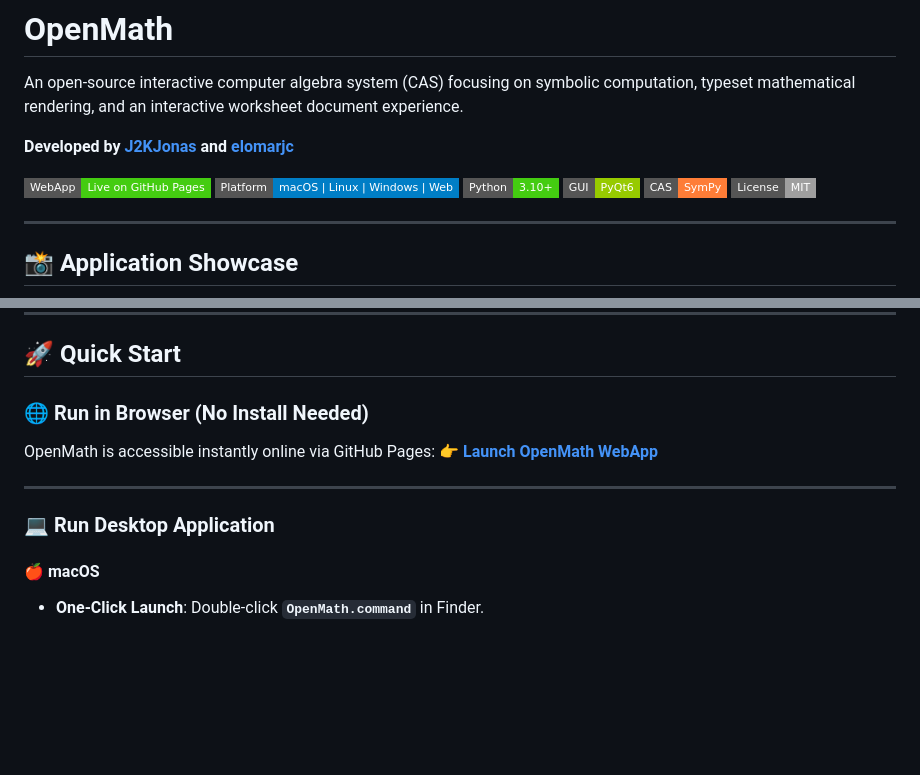
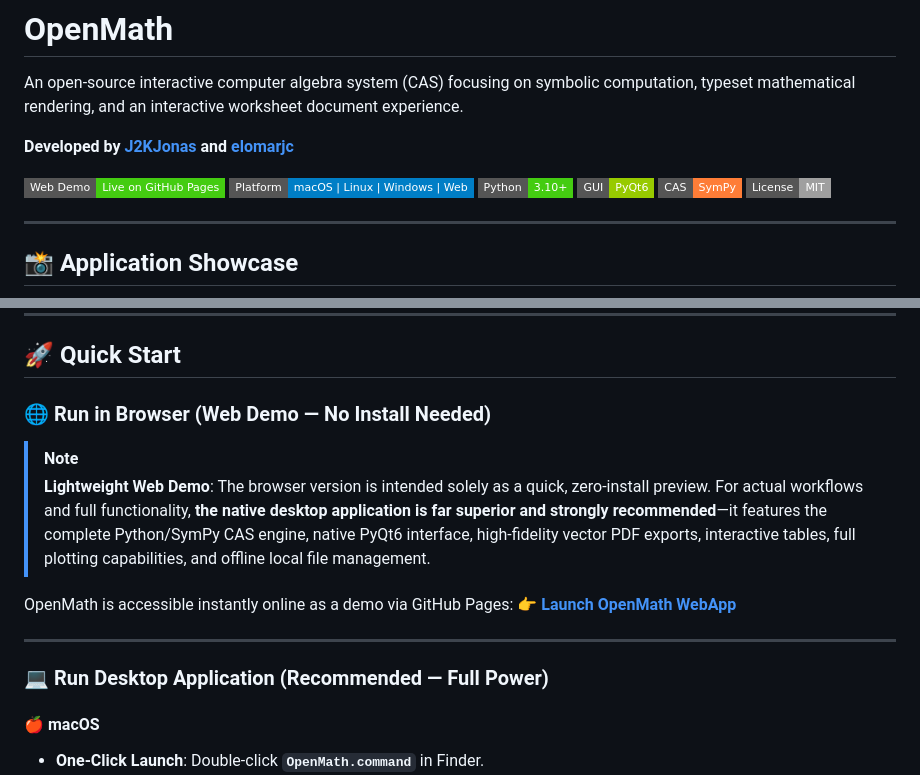
Before and after one commit to J2KJonas/OpenMath, a Markdown page: README.md, 2 parts joined by grey strips. Rendered like a GitHub page; badges without logos; blank space fills up the shorter version.

Commit message:
docs: clarify that webapp is a demo and desktop app is recommended

```diff
--- a/README.md
+++ b/README.md
@@ -4,7 +4,7 @@ An open-source interactive computer algebra system (CAS) focusing on symbolic co
 
 **Developed by [J2KJonas](https://github.com/J2KJonas) and [elomarjc](https://github.com/elomarjc)**
 
-[![WebApp](https://img.shields.io/badge/WebApp-Live%20on%20GitHub%20Pages-brightgreen?style=flat-square&logo=googlechrome)](https://j2kjonas.github.io/OpenMath/)
+[![Web Demo](https://img.shields.io/badge/Web%20Demo-Live%20on%20GitHub%20Pages-brightgreen?style=flat-square&logo=googlechrome)](https://j2kjonas.github.io/OpenMath/)
 ![Platform](https://img.shields.io/badge/Platform-macOS%20%7C%20Linux%20%7C%20Windows%20%7C%20Web-blue?style=flat-square)
 ![Python](https://img.shields.io/badge/Python-3.10%2B-brightgreen?style=flat-square&logo=python)
 ![PyQt6](https://img.shields.io/badge/GUI-PyQt6-green?style=flat-square)
@@ -29,13 +29,17 @@ An open-source interactive computer algebra system (CAS) focusing on symbolic co
 
 ## 🚀 Quick Start
 
-### 🌐 Run in Browser (No Install Needed)
-OpenMath is accessible instantly online via GitHub Pages:
+### 🌐 Run in Browser (Web Demo — No Install Needed)
+
+> [!NOTE]
+> **Lightweight Web Demo**: The browser version is intended solely as a quick, zero-install preview. For actual workflows and full functionality, **the native desktop application is far superior and strongly recommended**—it features the complete Python/SymPy CAS engine, native PyQt6 interface, high-fidelity vector PDF exports, interactive tables, full plotting capabilities, and offline local file management.
+
+OpenMath is accessible instantly online as a demo via GitHub Pages:
 👉 **[Launch OpenMath WebApp](https://j2kjonas.github.io/OpenMath/)**
 
 ---
 
-### 💻 Run Desktop Application
+### 💻 Run Desktop Application (Recommended — Full Power)
 
 #### 🍎 macOS
 - **One-Click Launch**: Double-click **`OpenMath.command`** in Finder.
```
